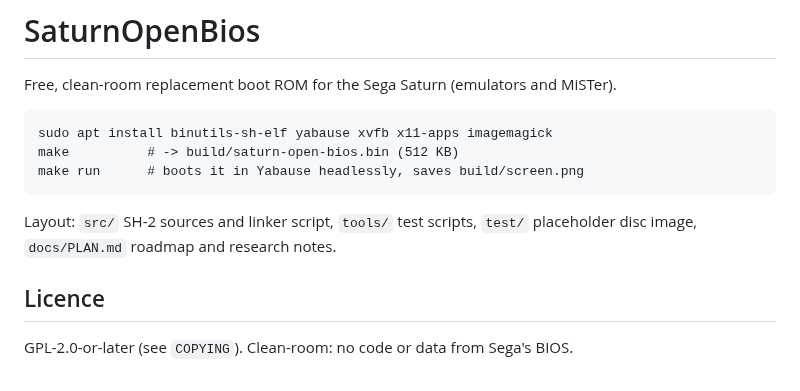
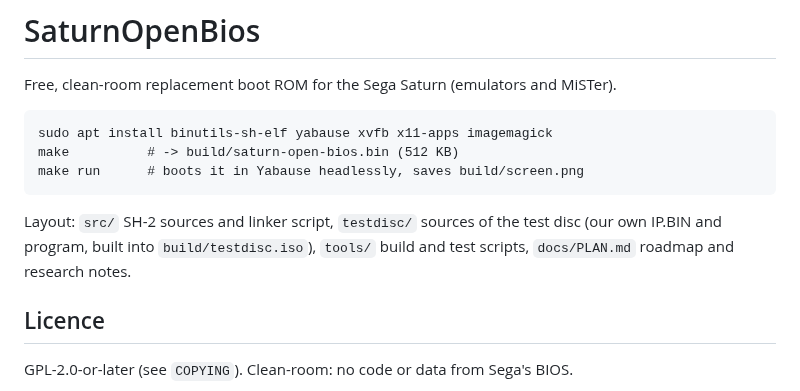
Before and after one commit to viruztt/saturn-open-bios, a Markdown page: README.md, the part around the change. Rendered like a GitHub page.

```diff
--- a/README.md
+++ b/README.md
@@ -6,8 +6,9 @@ Free, clean-room replacement boot ROM for the Sega Saturn (emulators and MiSTer)
     make          # -> build/saturn-open-bios.bin (512 KB)
     make run      # boots it in Yabause headlessly, saves build/screen.png
 
-Layout: `src/` SH-2 sources and linker script, `tools/` test scripts,
-`test/` placeholder disc image, `docs/PLAN.md` roadmap and research notes.
+Layout: `src/` SH-2 sources and linker script, `testdisc/` sources of the
+test disc (our own IP.BIN and program, built into `build/testdisc.iso`),
+`tools/` build and test scripts, `docs/PLAN.md` roadmap and research notes.
 
 ## Licence
 
```
Also changed, not shown: docs/PLAN.md (+24 -3 lines), docs/stage5-boot.png (added), docs/stage5-rejects.png (added), 10 other files.
